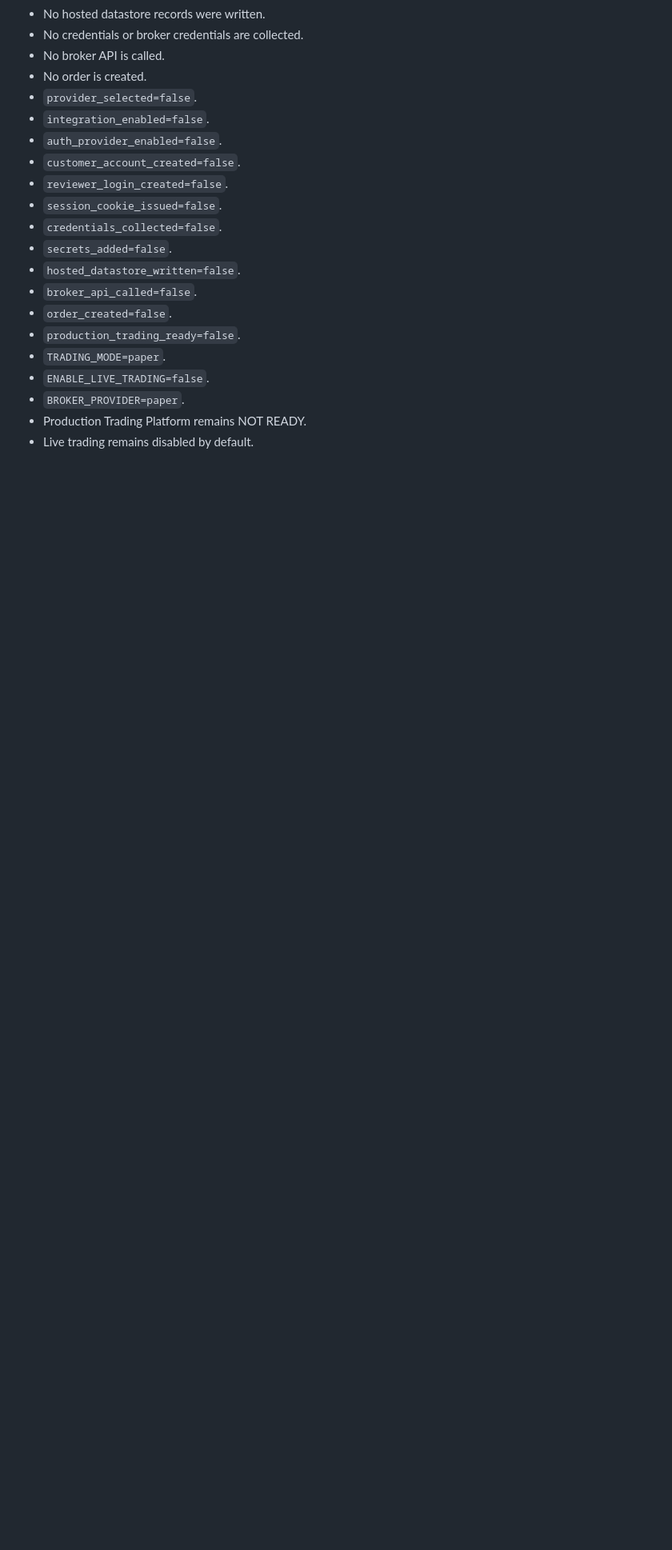
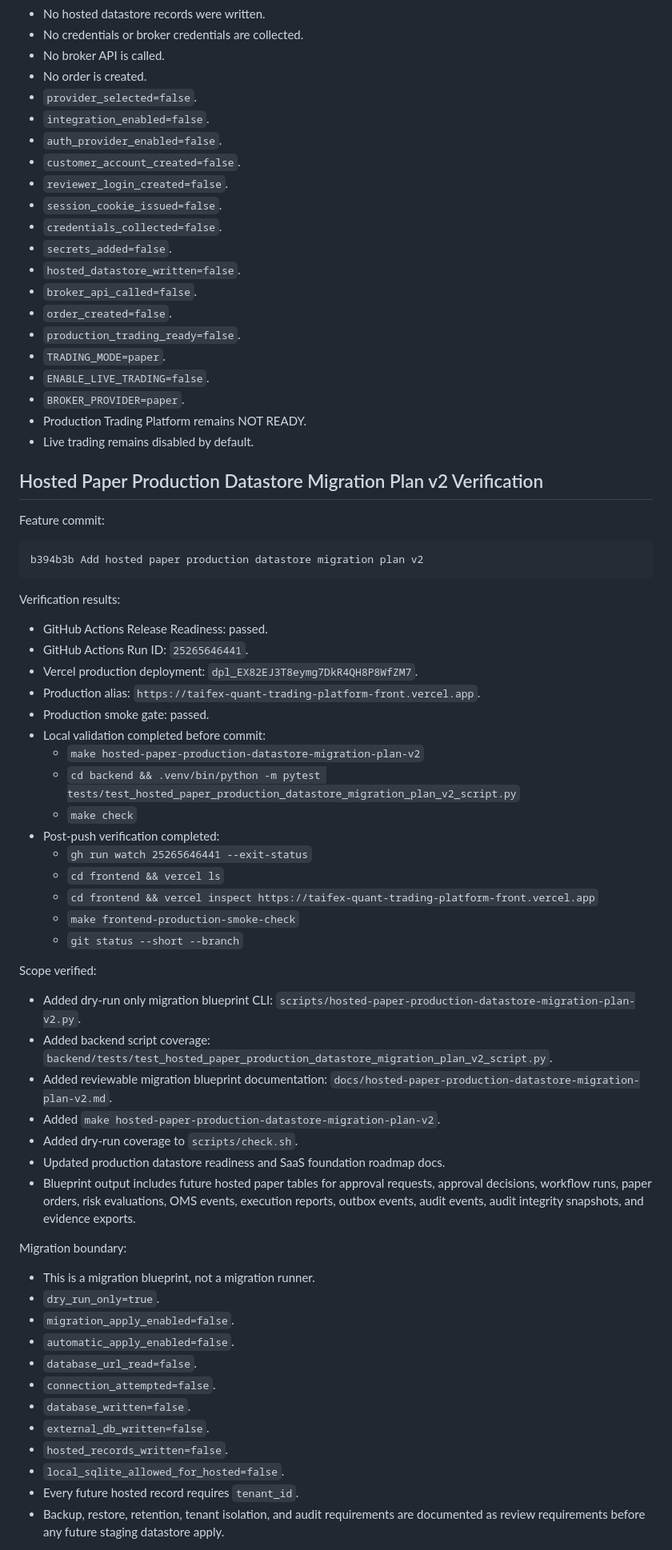
Before and after one commit to luciferyu666/taifex-quant-trading-platform, a Markdown page: docs/release-verification-record-2026-04-28.md, the part around one of its changes. Shown at 80% size. Drawn GitHub-style; blank space fills up the shorter version.

Commit message:
Update release verification for datastore migration plan v2

````diff
--- a/docs/release-verification-record-2026-04-28.md
+++ b/docs/release-verification-record-2026-04-28.md
@@ -3129,3 +3129,62 @@ Safety boundary:
 - Production Trading Platform remains NOT READY.
 - Live trading remains disabled by default.
 
+## Hosted Paper Production Datastore Migration Plan v2 Verification
+
+Feature commit:
+
+```text
+b394b3b Add hosted paper production datastore migration plan v2
+```
+
+Verification results:
+
+- GitHub Actions Release Readiness: passed.
+- GitHub Actions Run ID: `25265646441`.
+- Vercel production deployment: `dpl_EX82EJ3T8eymg7DkR4QH8P8WfZM7`.
+- Production alias:
+  `https://taifex-quant-trading-platform-front.vercel.app`.
+- Production smoke gate: passed.
+- Local validation completed before commit:
+  - `make hosted-paper-production-datastore-migration-plan-v2`
+  - `cd backend && .venv/bin/python -m pytest tests/test_hosted_paper_production_datastore_migration_plan_v2_script.py`
+  - `make check`
+- Post-push verification completed:
+  - `gh run watch 25265646441 --exit-status`
+  - `cd frontend && vercel ls`
+  - `cd frontend && vercel inspect https://taifex-quant-trading-platform-front.vercel.app`
+  - `make frontend-production-smoke-check`
+  - `git status --short --branch`
+
+Scope verified:
+
+- Added dry-run only migration blueprint CLI:
+  `scripts/hosted-paper-production-datastore-migration-plan-v2.py`.
+- Added backend script coverage:
+  `backend/tests/test_hosted_paper_production_datastore_migration_plan_v2_script.py`.
+- Added reviewable migration blueprint documentation:
+  `docs/hosted-paper-production-datastore-migration-plan-v2.md`.
+- Added `make hosted-paper-production-datastore-migration-plan-v2`.
+- Added dry-run coverage to `scripts/check.sh`.
+- Updated production datastore readiness and SaaS foundation roadmap docs.
+- Blueprint output includes future hosted paper tables for approval requests,
+  approval decisions, workflow runs, paper orders, risk evaluations, OMS
+  events, execution reports, outbox events, audit events, audit integrity
+  snapshots, and evidence exports.
+
+Migration boundary:
+
+- This is a migration blueprint, not a migration runner.
+- `dry_run_only=true`.
+- `migration_apply_enabled=false`.
+- `automatic_apply_enabled=false`.
+- `database_url_read=false`.
+- `connection_attempted=false`.
+- `database_written=false`.
+- `external_db_written=false`.
+- `hosted_records_written=false`.
+- `local_sqlite_allowed_for_hosted=false`.
+- Every future hosted record requires `tenant_id`.
+- Backup, restore, retention, tenant isolation, and audit requirements are
+  documented as review requirements before any future staging datastore apply.
+
````
Also changed, not shown: other parts of docs/release-verification-record-2026-04-28.md (+17 -0 lines).
